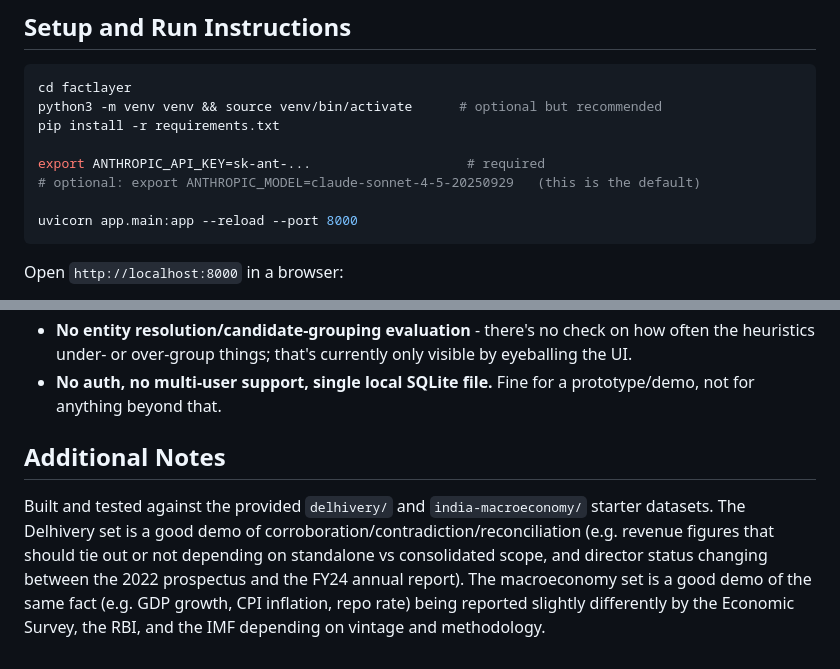
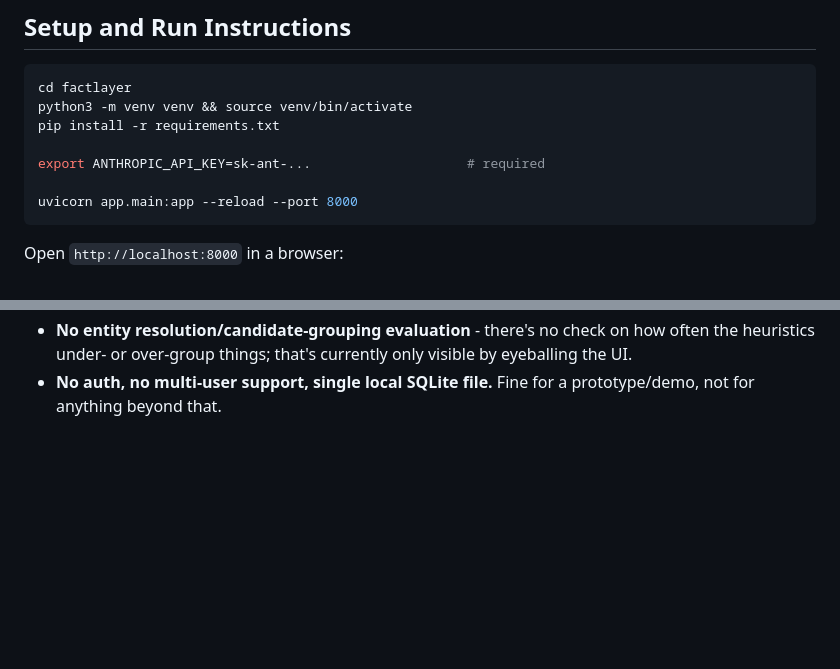
Before and after one commit to iamshubhdeep/Fact_Layer, a Markdown page: README.md, 2 parts joined by grey strips. GitHub-like rendering; blank space fills up the shorter version.

Commit message:
Update README with setup instructions and remove notes
Removed additional notes section and updated setup instructions.

````diff
--- a/README.md
+++ b/README.md
@@ -28,11 +28,10 @@ Delhivery documents, the India macroeconomy documents, or any other PDF you uplo
 
 ```bash
 cd factlayer
-python3 -m venv venv && source venv/bin/activate      # optional but recommended
+python3 -m venv venv && source venv/bin/activate
 pip install -r requirements.txt
 
 export ANTHROPIC_API_KEY=sk-ant-...                    # required
-# optional: export ANTHROPIC_MODEL=claude-sonnet-4-5-20250929   (this is the default)
 
 uvicorn app.main:app --reload --port 8000
 ```
@@ -151,12 +150,3 @@ None of these are "solved" - see below for what's still missing in each.
   heuristics under- or over-group things; that's currently only visible by eyeballing the UI.
 - **No auth, no multi-user support, single local SQLite file.** Fine for a prototype/demo, not
   for anything beyond that.
-
-## Additional Notes
-
-Built and tested against the provided `delhivery/` and `india-macroeconomy/` starter datasets.
-The Delhivery set is a good demo of corroboration/contradiction/reconciliation (e.g. revenue
-figures that should tie out or not depending on standalone vs consolidated scope, and director
-status changing between the 2022 prospectus and the FY24 annual report). The macroeconomy set is
-a good demo of the same fact (e.g. GDP growth, CPI inflation, repo rate) being reported slightly
-differently by the Economic Survey, the RBI, and the IMF depending on vintage and methodology.
````
